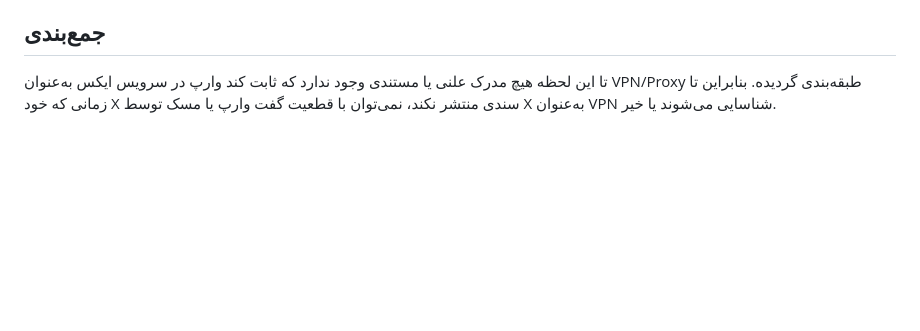
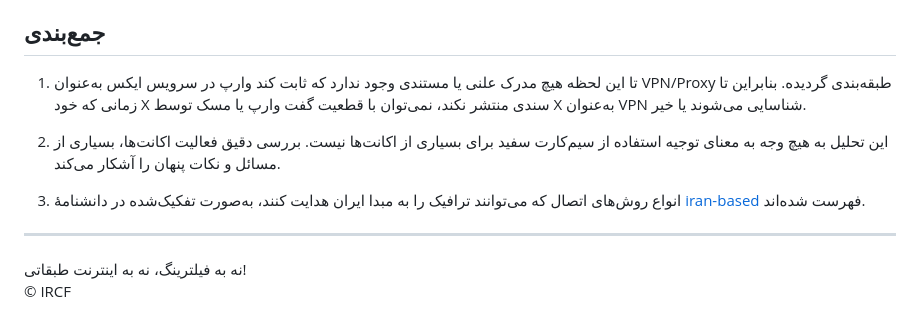
Before and after one commit to ircfspace/iran-based, a Markdown page: warp-vs-traditional-vpn.md, the part around the change. GitHub-like rendering; blank space fills up the shorter version.

Commit message:
Completion of explanations in the summary section

```diff
--- a/warp-vs-traditional-vpn.md
+++ b/warp-vs-traditional-vpn.md
@@ -26,6 +26,16 @@
 
 ## جمع‌بندی
 
-تا این لحظه هیچ مدرک علنی یا مستندی وجود ندارد که ثابت کند وارپ در سرویس ایکس به‌عنوان VPN/Proxy طبقه‌بندی گردیده. بنابراین تا زمانی که خود X سندی منتشر نکند، نمی‌توان با قطعیت گفت وارپ یا مسک توسط X به‌عنوان VPN شناسایی می‌شوند یا خیر.
+1. تا این لحظه هیچ مدرک علنی یا مستندی وجود ندارد که ثابت کند وارپ در سرویس ایکس به‌عنوان VPN/Proxy طبقه‌بندی گردیده. بنابراین تا زمانی که خود X سندی منتشر نکند، نمی‌توان با قطعیت گفت وارپ یا مسک توسط X به‌عنوان VPN شناسایی می‌شوند یا خیر.
+
+2. این تحلیل به هیچ وجه به معنای توجیه استفاده از سیم‌کارت سفید برای بسیاری از اکانت‌ها نیست. بررسی دقیق فعالیت اکانت‌ها، بسیاری از مسائل و نکات پنهان را آشکار می‌کند.
+
+3. انواع روش‌های اتصال که می‌توانند ترافیک را به مبدا ایران هدایت کنند، به‌صورت تفکیک‌شده در دانشنامهٔ [iran-based](https://ircfspace.github.io/iran-based/) فهرست شده‌اند.
+
+<hr />
+
+نه به فیلترینگ، نه به اینترنت طبقاتی!
+<br />
+© IRCF
 
 </div>
```
